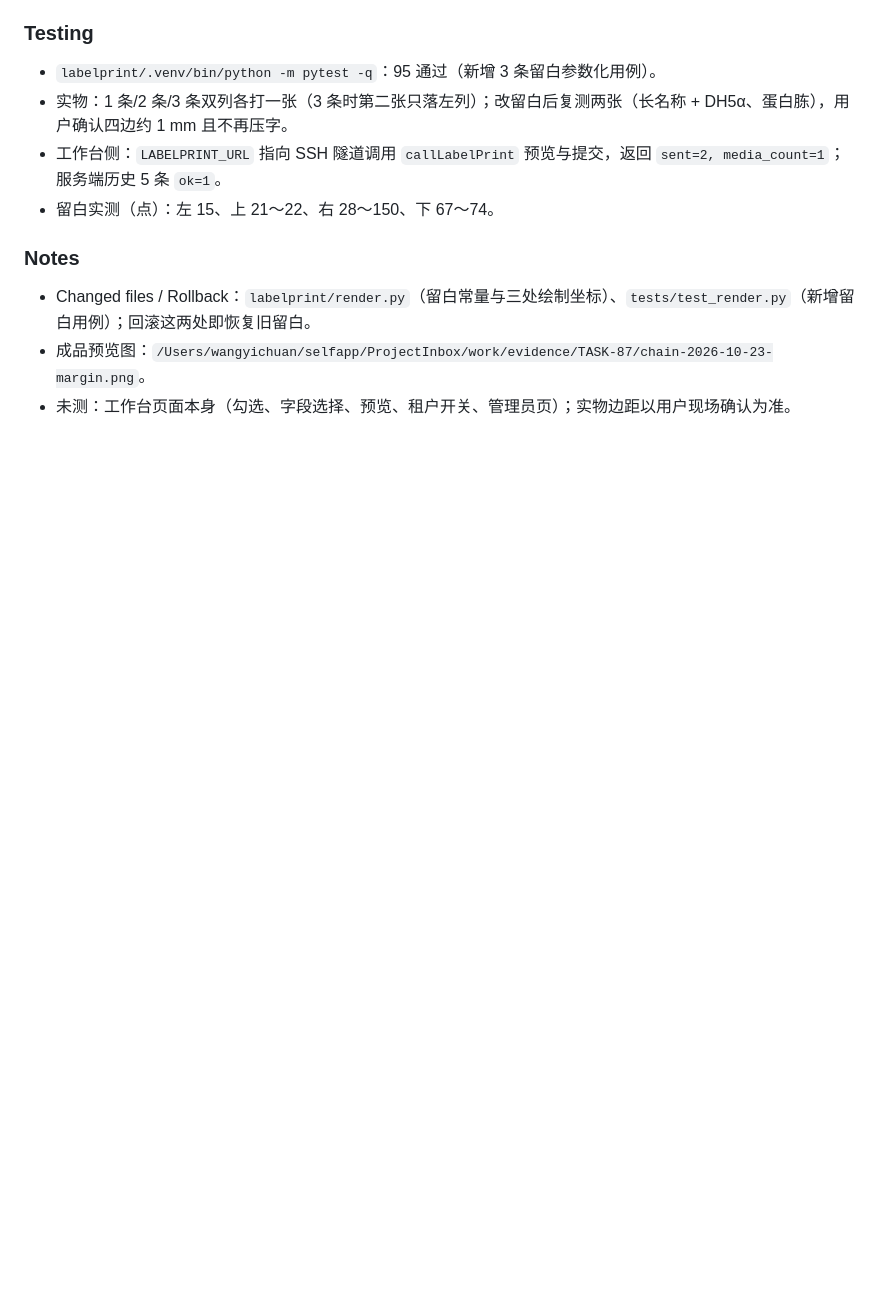
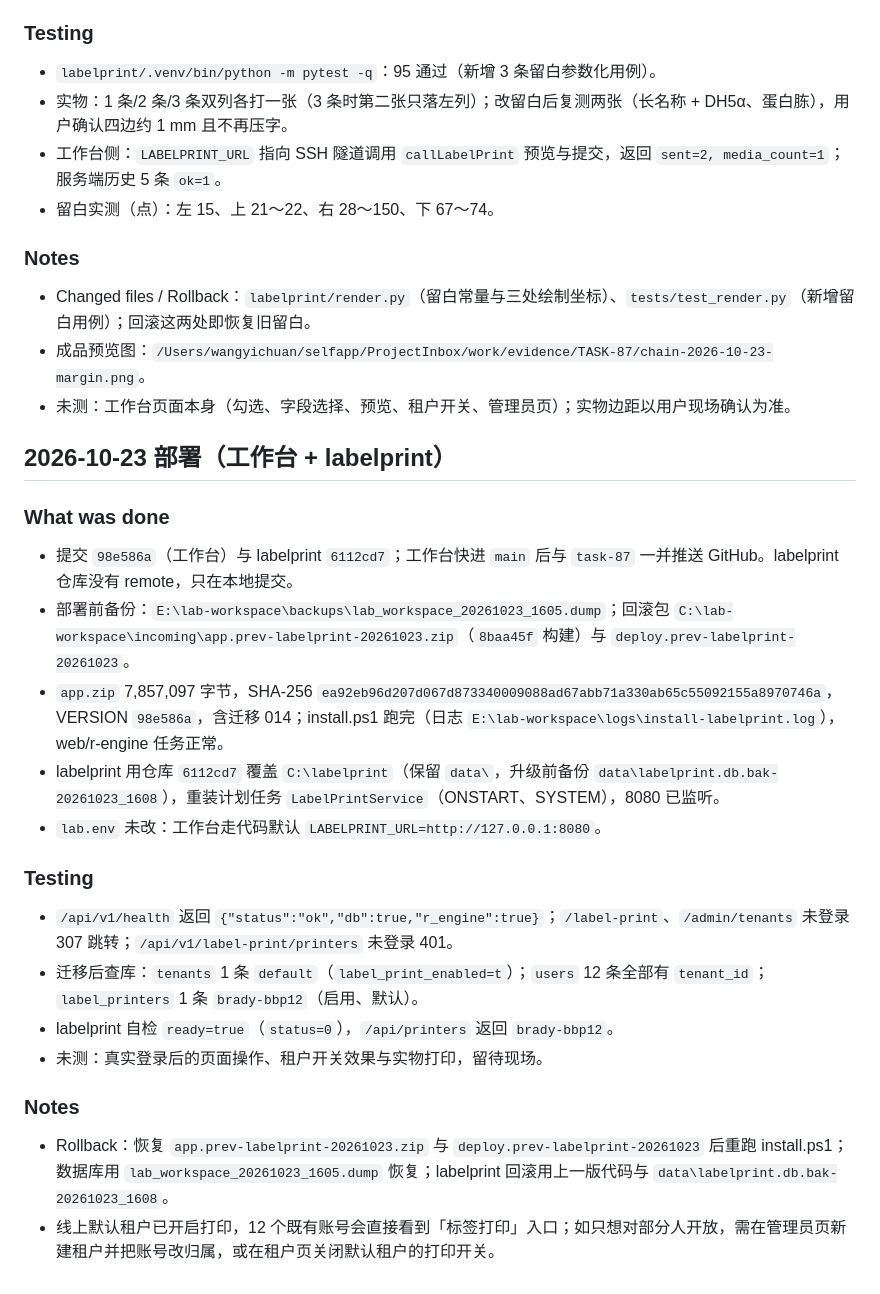
Before and after one commit to since25/lab-workspace, a Markdown page: progress/2026-10-22-task-87.md, the part around the change. Rendered like a GitHub page; blank space fills up the shorter version.

Commit message:
docs: 记录标签打印部署与线上核对（TASK-87）

```diff
--- a/progress/2026-10-22-task-87.md
+++ b/progress/2026-10-22-task-87.md
@@ -71,3 +71,25 @@
 - Changed files / Rollback：`labelprint/render.py`（留白常量与三处绘制坐标）、`tests/test_render.py`（新增留白用例）；回滚这两处即恢复旧留白。
 - 成品预览图：`/Users/wangyichuan/selfapp/ProjectInbox/work/evidence/TASK-87/chain-2026-10-23-margin.png`。
 - 未测：工作台页面本身（勾选、字段选择、预览、租户开关、管理员页）；实物边距以用户现场确认为准。
+
+## 2026-10-23 部署（工作台 + labelprint）
+
+### What was done
+
+- 提交 `98e586a`（工作台）与 labelprint `6112cd7`；工作台快进 `main` 后与 `task-87` 一并推送 GitHub。labelprint 仓库没有 remote，只在本地提交。
+- 部署前备份：`E:\lab-workspace\backups\lab_workspace_20261023_1605.dump`；回滚包 `C:\lab-workspace\incoming\app.prev-labelprint-20261023.zip`（`8baa45f` 构建）与 `deploy.prev-labelprint-20261023`。
+- `app.zip` 7,857,097 字节，SHA-256 `ea92eb96d207d067d873340009088ad67abb71a330ab65c55092155a8970746a`，VERSION `98e586a`，含迁移 014；install.ps1 跑完（日志 `E:\lab-workspace\logs\install-labelprint.log`），web/r-engine 任务正常。
+- labelprint 用仓库 `6112cd7` 覆盖 `C:\labelprint`（保留 `data\`，升级前备份 `data\labelprint.db.bak-20261023_1608`），重装计划任务 `LabelPrintService`（ONSTART、SYSTEM），8080 已监听。
+- `lab.env` 未改：工作台走代码默认 `LABELPRINT_URL=http://127.0.0.1:8080`。
+
+### Testing
+
+- `/api/v1/health` 返回 `{"status":"ok","db":true,"r_engine":true}`；`/label-print`、`/admin/tenants` 未登录 307 跳转；`/api/v1/label-print/printers` 未登录 401。
+- 迁移后查库：`tenants` 1 条 `default`（`label_print_enabled=t`）；`users` 12 条全部有 `tenant_id`；`label_printers` 1 条 `brady-bbp12`（启用、默认）。
+- labelprint 自检 `ready=true`（`status=0`），`/api/printers` 返回 `brady-bbp12`。
+- 未测：真实登录后的页面操作、租户开关效果与实物打印，留待现场。
+
+### Notes
+
+- Rollback：恢复 `app.prev-labelprint-20261023.zip` 与 `deploy.prev-labelprint-20261023` 后重跑 install.ps1；数据库用 `lab_workspace_20261023_1605.dump` 恢复；labelprint 回滚用上一版代码与 `data\labelprint.db.bak-20261023_1608`。
+- 线上默认租户已开启打印，12 个既有账号会直接看到「标签打印」入口；如只想对部分人开放，需在管理员页新建租户并把账号改归属，或在租户页关闭默认租户的打印开关。
```
